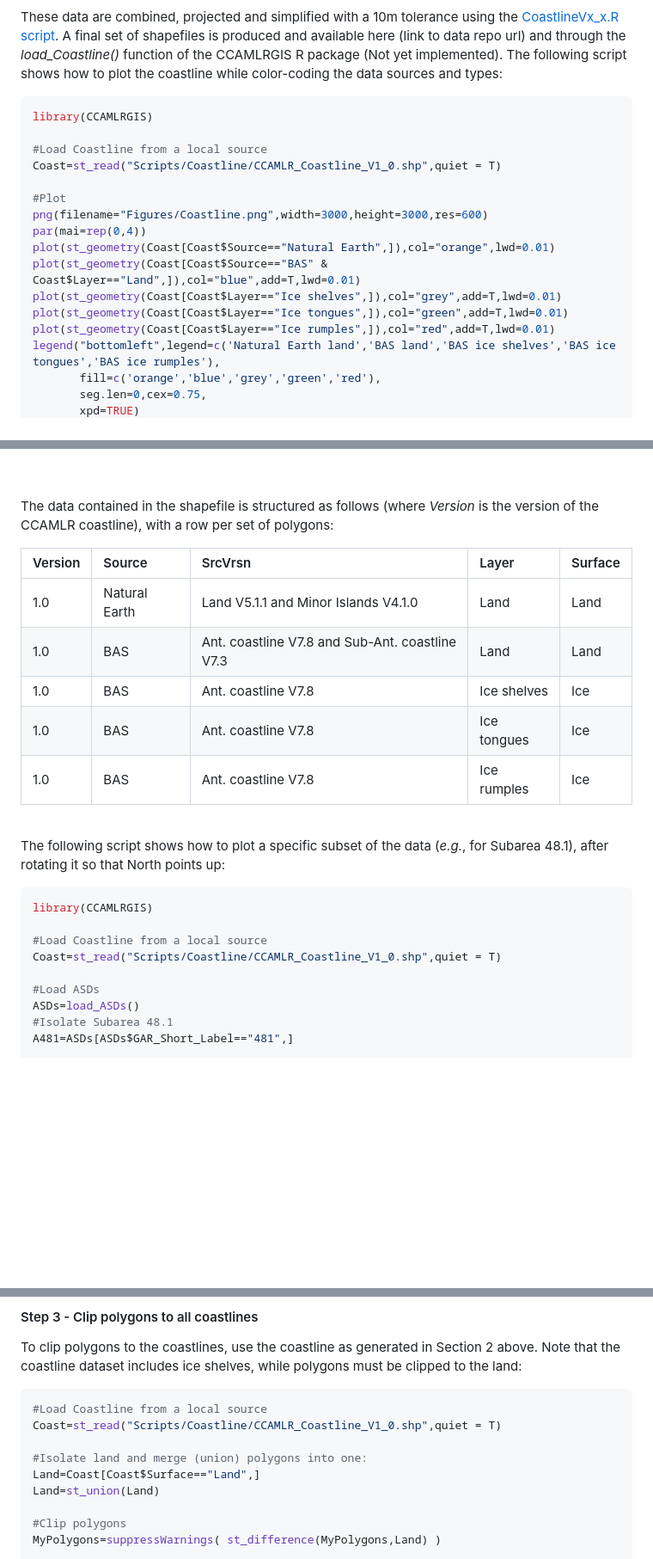
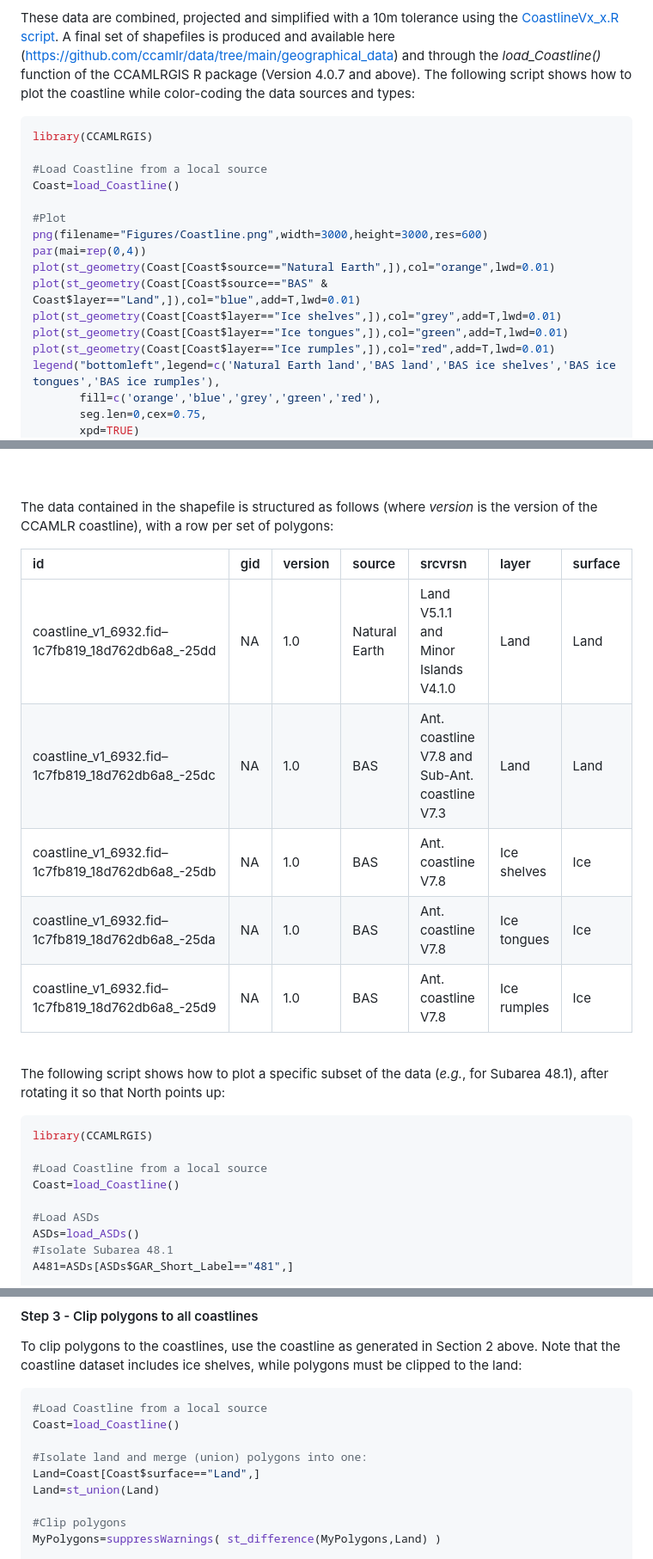
Before and after one commit to ccamlr/geospatial_operations, a Markdown page: README.md, 3 parts joined by grey strips. Shown at 86% size. GitHub-like rendering; blank space fills up the shorter version.

Commit message:
De-capitalized field names to match geoserver behaviour. Updated to account for coastline availibility.

````diff
--- a/README.md
+++ b/README.md
@@ -116,25 +116,26 @@ More specifically, four datasets are used. These are:
 These data are combined, projected and simplified with a 10m tolerance
 using the [CoastlineVx_x.R
 script](https://github.com/ccamlr/geospatial_operations/tree/main/Scripts/Coastline).
-A final set of shapefiles is produced and available here (link to data
-repo url) and through the *load_Coastline()* function of the CCAMLRGIS R
-package (Not yet implemented). The following script shows how to plot
-the coastline while color-coding the data sources and types:
+A final set of shapefiles is produced and available here
+(<https://github.com/ccamlr/data/tree/main/geographical_data>) and
+through the *load_Coastline()* function of the CCAMLRGIS R package
+(Version 4.0.7 and above). The following script shows how to plot the
+coastline while color-coding the data sources and types:
 
 ``` r
 library(CCAMLRGIS)
 
 #Load Coastline from a local source
-Coast=st_read("Scripts/Coastline/CCAMLR_Coastline_V1_0.shp",quiet = T)
+Coast=load_Coastline()
 
 #Plot
 png(filename="Figures/Coastline.png",width=3000,height=3000,res=600)
 par(mai=rep(0,4))
-plot(st_geometry(Coast[Coast$Source=="Natural Earth",]),col="orange",lwd=0.01)
-plot(st_geometry(Coast[Coast$Source=="BAS" & Coast$Layer=="Land",]),col="blue",add=T,lwd=0.01)
-plot(st_geometry(Coast[Coast$Layer=="Ice shelves",]),col="grey",add=T,lwd=0.01)
-plot(st_geometry(Coast[Coast$Layer=="Ice tongues",]),col="green",add=T,lwd=0.01)
-plot(st_geometry(Coast[Coast$Layer=="Ice rumples",]),col="red",add=T,lwd=0.01)
+plot(st_geometry(Coast[Coast$source=="Natural Earth",]),col="orange",lwd=0.01)
+plot(st_geometry(Coast[Coast$source=="BAS" & Coast$layer=="Land",]),col="blue",add=T,lwd=0.01)
+plot(st_geometry(Coast[Coast$layer=="Ice shelves",]),col="grey",add=T,lwd=0.01)
+plot(st_geometry(Coast[Coast$layer=="Ice tongues",]),col="green",add=T,lwd=0.01)
+plot(st_geometry(Coast[Coast$layer=="Ice rumples",]),col="red",add=T,lwd=0.01)
 legend("bottomleft",legend=c('Natural Earth land','BAS land','BAS ice shelves','BAS ice tongues','BAS ice rumples'),
        fill=c('orange','blue','grey','green','red'),
        seg.len=0,cex=0.75,
@@ -160,16 +161,16 @@ Sources: UK Polar Data Centre/BAS and Natural Earth. Projection: EPSG
 <br>
 
 The data contained in the shapefile is structured as follows (where
-*Version* is the version of the CCAMLR coastline), with a row per set of
+*version* is the version of the CCAMLR coastline), with a row per set of
 polygons:
 
-| Version | Source        | SrcVrsn                                         | Layer       | Surface |
-|:--------|:--------------|:------------------------------------------------|:------------|:--------|
-| 1.0     | Natural Earth | Land V5.1.1 and Minor Islands V4.1.0            | Land        | Land    |
-| 1.0     | BAS           | Ant. coastline V7.8 and Sub-Ant. coastline V7.3 | Land        | Land    |
-| 1.0     | BAS           | Ant. coastline V7.8                             | Ice shelves | Ice     |
-| 1.0     | BAS           | Ant. coastline V7.8                             | Ice tongues | Ice     |
-| 1.0     | BAS           | Ant. coastline V7.8                             | Ice rumples | Ice     |
+| id                                                | gid | version | source        | srcvrsn                                         | layer       | surface |
+|:--------------------------------------------------|:----|:--------|:--------------|:------------------------------------------------|:------------|:--------|
+| coastline_v1_6932.fid–1c7fb819_18d762db6a8\_-25dd | NA  | 1.0     | Natural Earth | Land V5.1.1 and Minor Islands V4.1.0            | Land        | Land    |
+| coastline_v1_6932.fid–1c7fb819_18d762db6a8\_-25dc | NA  | 1.0     | BAS           | Ant. coastline V7.8 and Sub-Ant. coastline V7.3 | Land        | Land    |
+| coastline_v1_6932.fid–1c7fb819_18d762db6a8\_-25db | NA  | 1.0     | BAS           | Ant. coastline V7.8                             | Ice shelves | Ice     |
+| coastline_v1_6932.fid–1c7fb819_18d762db6a8\_-25da | NA  | 1.0     | BAS           | Ant. coastline V7.8                             | Ice tongues | Ice     |
+| coastline_v1_6932.fid–1c7fb819_18d762db6a8\_-25d9 | NA  | 1.0     | BAS           | Ant. coastline V7.8                             | Ice rumples | Ice     |
 
 <br>
 
@@ -180,7 +181,7 @@ The following script shows how to plot a specific subset of the data
 library(CCAMLRGIS)
 
 #Load Coastline from a local source
-Coast=st_read("Scripts/Coastline/CCAMLR_Coastline_V1_0.shp",quiet = T)
+Coast=load_Coastline()
 
 #Load ASDs
 ASDs=load_ASDs()
@@ -399,10 +400,10 @@ while polygons must be clipped to the land:
 
 ``` r
 #Load Coastline from a local source
-Coast=st_read("Scripts/Coastline/CCAMLR_Coastline_V1_0.shp",quiet = T)
+Coast=load_Coastline()
 
 #Isolate land and merge (union) polygons into one:
-Land=Coast[Coast$Surface=="Land",]
+Land=Coast[Coast$surface=="Land",]
 Land=st_union(Land)
 
 #Clip polygons
````
Also changed, not shown: other parts of README.md (+5 -5 lines), Figures/MyPolygons3.png, 6 other files.
